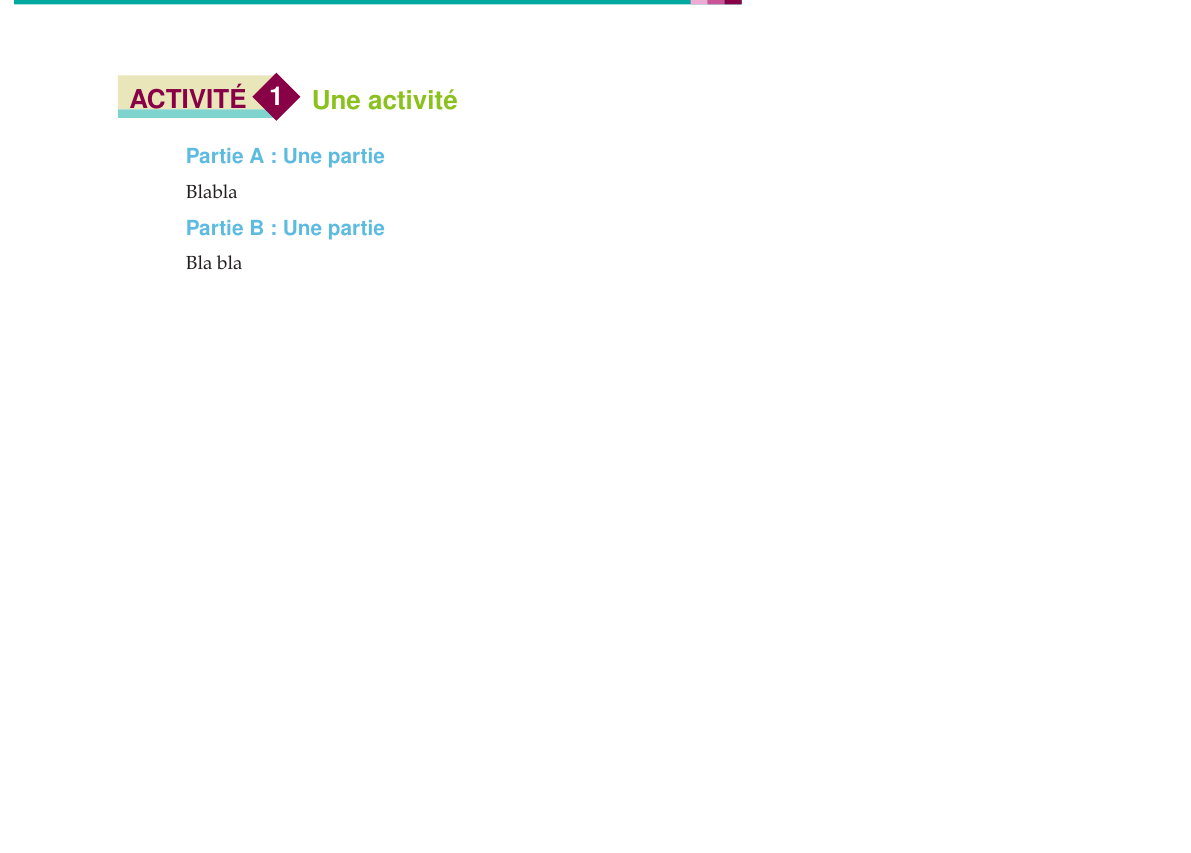
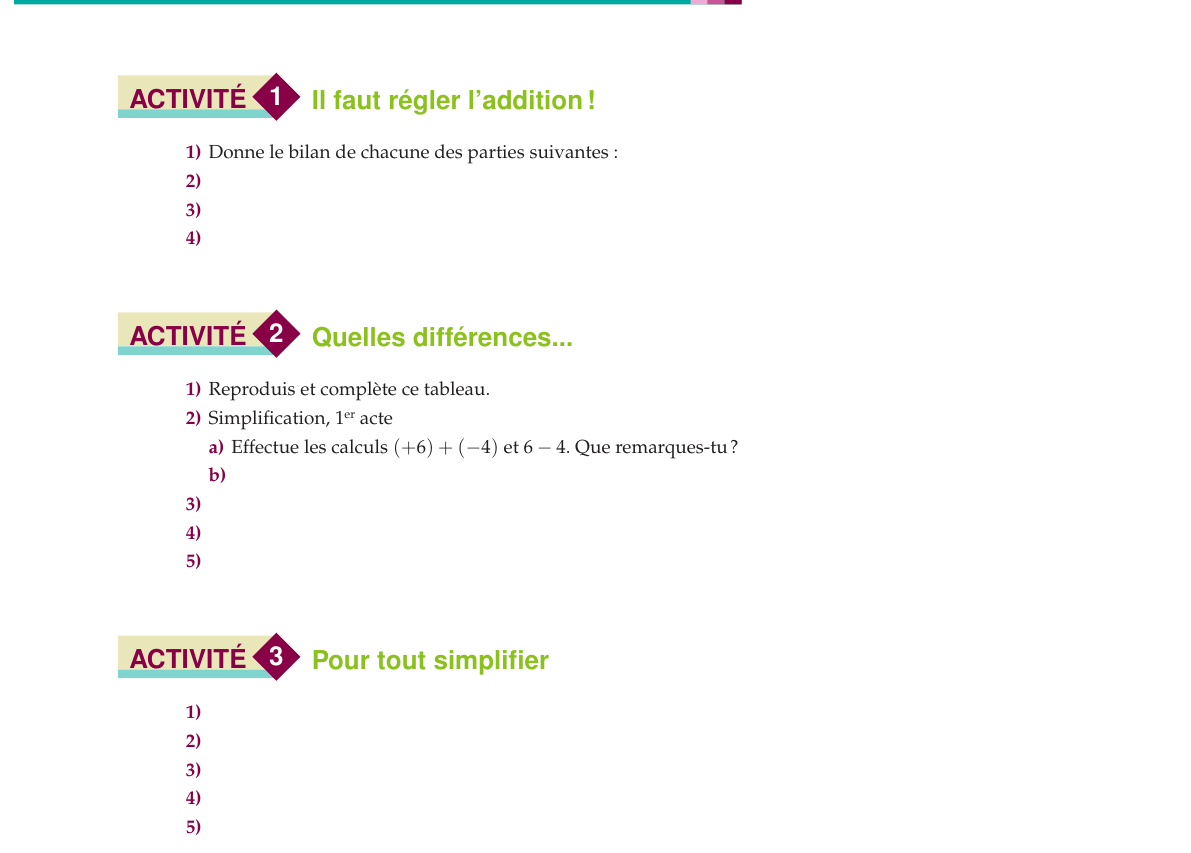
Before and after one commit to FloMSN/Math6eTome2old, a LaTeX document (manuel-6e-tome2.tex, which reads OpererAvecRelatifs/OpererAvecRelatifs_acti.tex): part of page 15 of 24, cut at the place of the change, the shorter picture padded with empty space. Compiled offline with LaTeX, dvips and Ghostscript.

Commit message:
debut ch 1
Début du chapitre 1

```diff
--- a/OpererAvecRelatifs/OpererAvecRelatifs_acti.tex
+++ b/OpererAvecRelatifs/OpererAvecRelatifs_acti.tex
@@ -1,12 +1,43 @@
-\begin{activite}[Une activité]
+\begin{activite}[Il faut régler l'addition!]
 
-\begin{partie}[Une partie]
-Blabla
-
-\end{partie}
-
-\begin{partie}[Une partie]
-Bla bla
-\end{partie}
+\begin{enumerate}
+\item Donne le bilan de chacune des parties suivantes :
+\item
+\item
+\item
+\end{enumerate}
 
 \end{activite}
+
+%%%%%%%%%%
+
+\begin{activite}[Quelles différences...]
+
+\begin{enumerate}
+\item Reproduis et complète ce tableau.
+\item Simplification, 1\up{er} acte
+	\begin{enumerate}
+	\item Effectue les calculs $(+6) + (-4)$ et $6-4$. Que remarques-tu ?
+	\item
+	\end{enumerate}
+\item
+\item
+\item
+\end{enumerate}
+
+\end{activite}
+
+
+%%%%%%%%%%%
+
+\begin{activite}[Pour tout simplifier]
+
+\begin{enumerate}
+\item
+\item
+\item
+\item
+\item
+\end{enumerate}
+
+\end{activite}
```
Also changed, not shown: manuel-6e-tome2.pdf.
